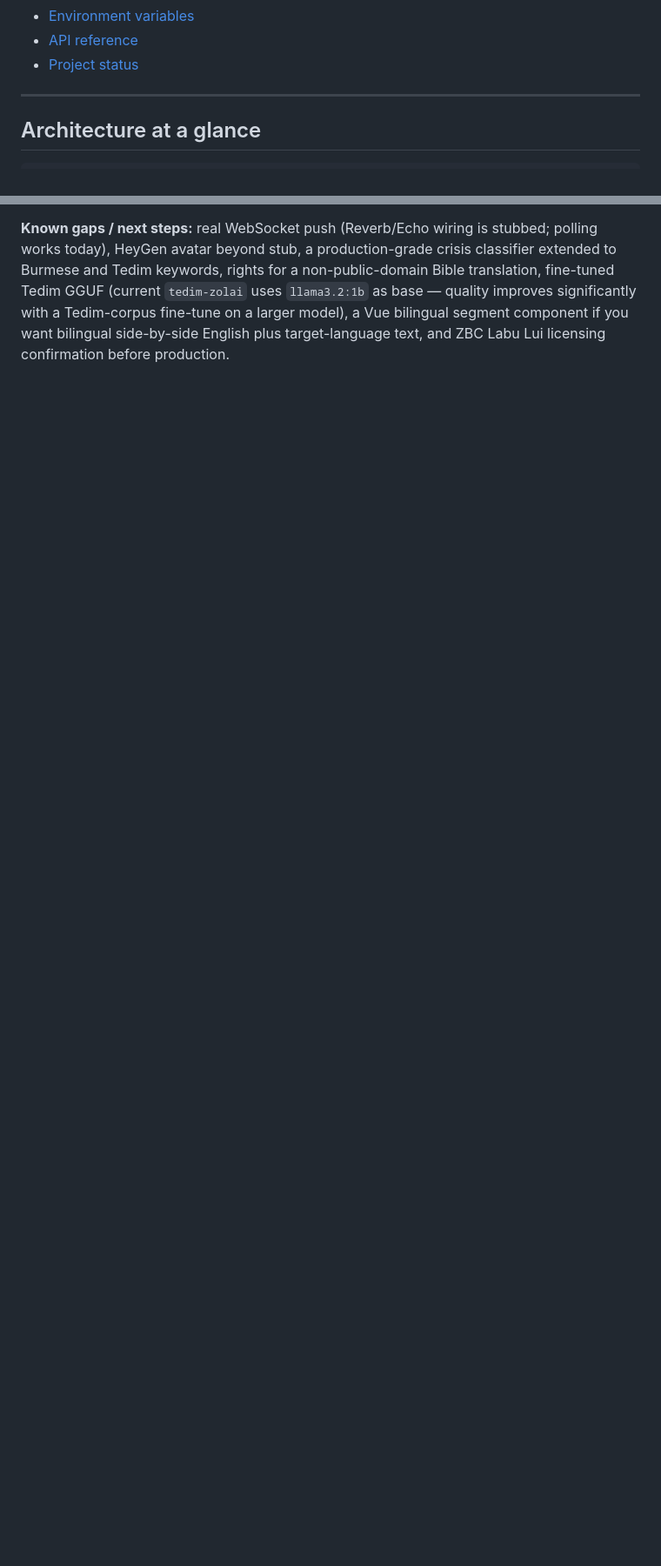
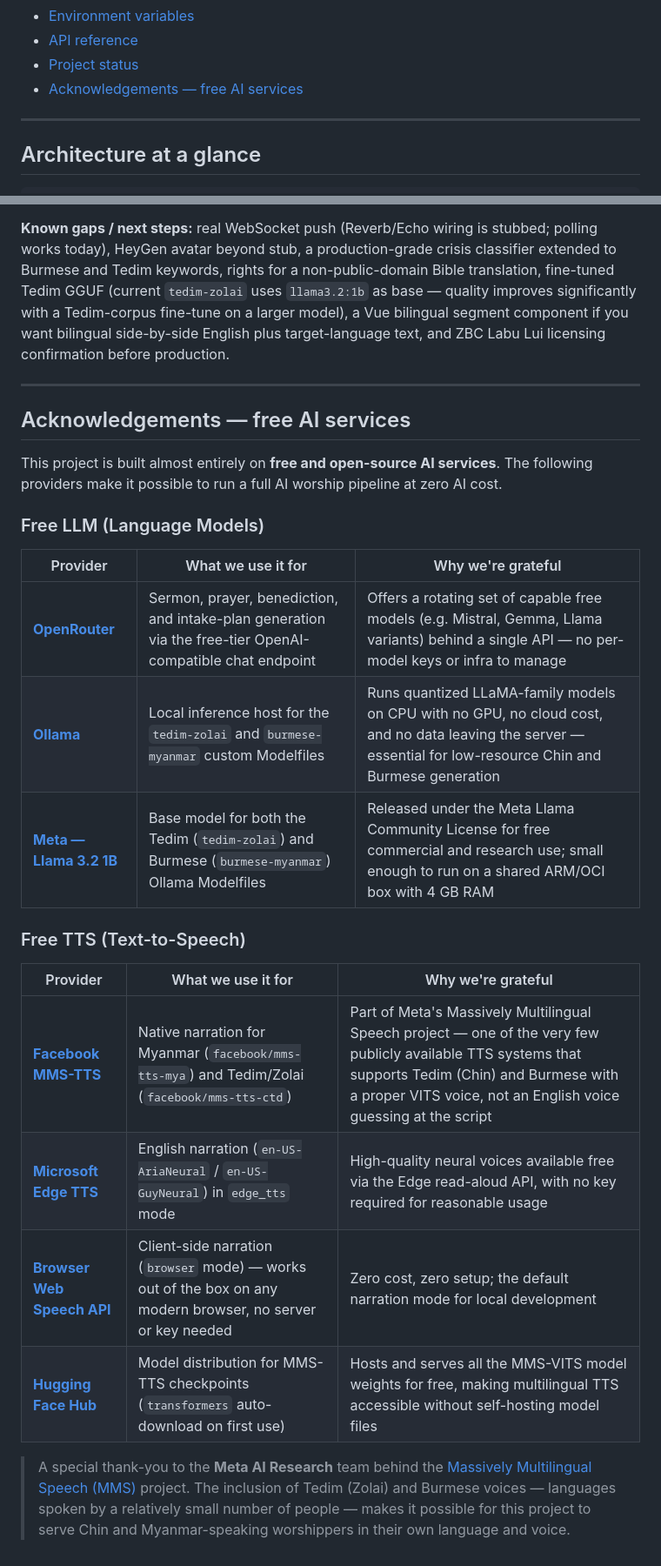
Before and after one commit to dalsuum/AI-VIRTUAL-CHURCH, a Markdown page: README.md, 2 parts joined by grey strips. Shown at 87% size. Drawn GitHub-style; blank space fills up the shorter version.

Commit message:
Add acknowledgements section thanking free LLM and TTS providers
Separately credits OpenRouter, Ollama, Meta Llama 3.2, Facebook MMS-TTS,
Microsoft Edge TTS, Browser Web Speech API, and Hugging Face Hub — the
free/open-source services that make the full AI worship pipeline cost-free
to run. Special note for Meta MMS covering Tedim (Zolai) and Burmese voices.

Co-Authored-By: Claude Sonnet 4.6 <noreply@anthropic.com>

```diff
--- a/README.md
+++ b/README.md
@@ -38,6 +38,7 @@ Redis queue so neither has to know the other's serializer.
 - [Environment variables](#environment-variables)
 - [API reference](#api-reference)
 - [Project status](#project-status)
+- [Acknowledgements — free AI services](#acknowledgements--free-ai-services)
 
 ---
 
@@ -937,3 +938,33 @@ Tedim GGUF (current `tedim-zolai` uses `llama3.2:1b` as base — quality improve
 significantly with a Tedim-corpus fine-tune on a larger model), a Vue bilingual segment
 component if you want bilingual side-by-side English plus target-language text,
 and ZBC Labu Lui licensing confirmation before production.
+
+---
+
+## Acknowledgements — free AI services
+
+This project is built almost entirely on **free and open-source AI services**. The
+following providers make it possible to run a full AI worship pipeline at zero AI cost.
+
+### Free LLM (Language Models)
+
+| Provider | What we use it for | Why we're grateful |
+|----------|-------------------|--------------------|
+| **[OpenRouter](https://openrouter.ai)** | Sermon, prayer, benediction, and intake-plan generation via the free-tier OpenAI-compatible chat endpoint | Offers a rotating set of capable free models (e.g. Mistral, Gemma, Llama variants) behind a single API — no per-model keys or infra to manage |
+| **[Ollama](https://ollama.com)** | Local inference host for the `tedim-zolai` and `burmese-myanmar` custom Modelfiles | Runs quantized LLaMA-family models on CPU with no GPU, no cloud cost, and no data leaving the server — essential for low-resource Chin and Burmese generation |
+| **[Meta — Llama 3.2 1B](https://llama.meta.com)** | Base model for both the Tedim (`tedim-zolai`) and Burmese (`burmese-myanmar`) Ollama Modelfiles | Released under the Meta Llama Community License for free commercial and research use; small enough to run on a shared ARM/OCI box with 4 GB RAM |
+
+### Free TTS (Text-to-Speech)
+
+| Provider | What we use it for | Why we're grateful |
+|----------|-------------------|--------------------|
+| **[Facebook MMS-TTS](https://huggingface.co/facebook/mms-tts)** | Native narration for Myanmar (`facebook/mms-tts-mya`) and Tedim/Zolai (`facebook/mms-tts-ctd`) | Part of Meta's Massively Multilingual Speech project — one of the very few publicly available TTS systems that supports Tedim (Chin) and Burmese with a proper VITS voice, not an English voice guessing at the script |
+| **[Microsoft Edge TTS](https://github.com/rany2/edge-tts)** | English narration (`en-US-AriaNeural` / `en-US-GuyNeural`) in `edge_tts` mode | High-quality neural voices available free via the Edge read-aloud API, with no key required for reasonable usage |
+| **[Browser Web Speech API](https://developer.mozilla.org/en-US/docs/Web/API/Web_Speech_API)** | Client-side narration (`browser` mode) — works out of the box on any modern browser, no server or key needed | Zero cost, zero setup; the default narration mode for local development |
+| **[Hugging Face Hub](https://huggingface.co)** | Model distribution for MMS-TTS checkpoints (`transformers` auto-download on first use) | Hosts and serves all the MMS-VITS model weights for free, making multilingual TTS accessible without self-hosting model files |
+
+> A special thank-you to the **Meta AI Research** team behind the
+> [Massively Multilingual Speech (MMS)](https://ai.meta.com/research/publications/scaling-speech-technology-to-1000-languages/)
+> project. The inclusion of Tedim (Zolai) and Burmese voices — languages spoken by a
+> relatively small number of people — makes it possible for this project to serve
+> Chin and Myanmar-speaking worshippers in their own language and voice.
```
